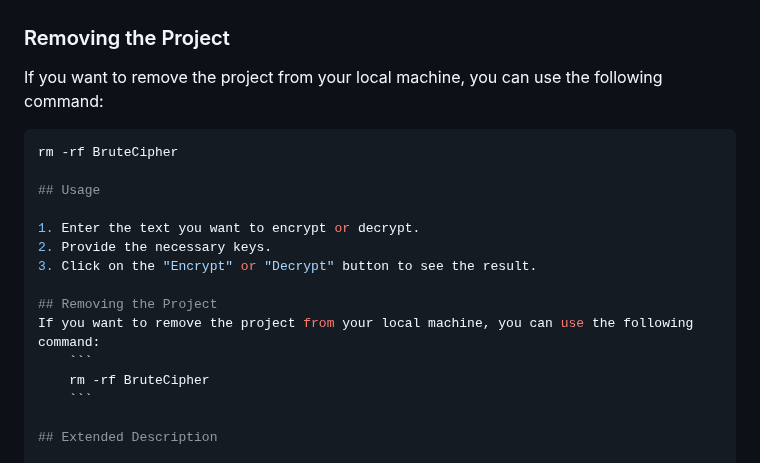
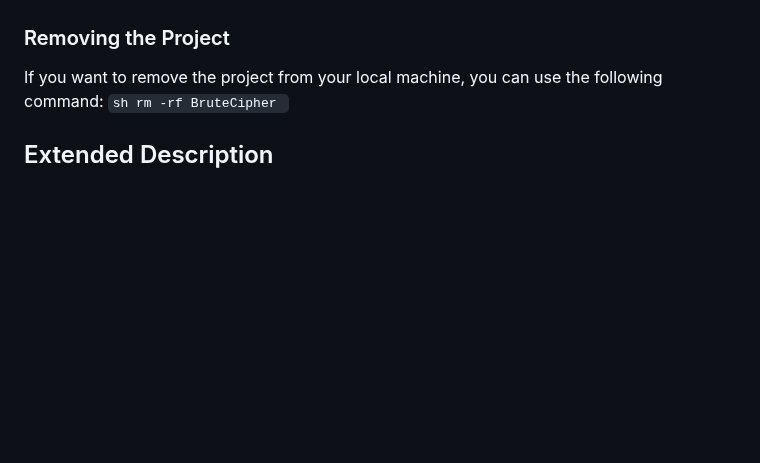
Before and after one commit to dogukansahil/AdvancedBruteCipher, a Markdown page: README.md, the part around one of its changes. GitHub-like rendering; blank space fills up the shorter version.

````diff
--- a/README.md
+++ b/README.md
@@ -58,18 +59,7 @@ Simply download and open the `index.html` file to begin using the tool.
 ### Removing the Project
 
 If you want to remove the project from your local machine, you can use the following command:
-```sh
-rm -rf BruteCipher
-
-## Usage
-
-1. Enter the text you want to encrypt or decrypt.
-2. Provide the necessary keys.
-3. Click on the "Encrypt" or "Decrypt" button to see the result.
-
-## Removing the Project
-If you want to remove the project from your local machine, you can use the following command:
-    ```
+    ```sh
     rm -rf BruteCipher
     ```
 
````
Also changed, not shown: other parts of README.md (+1 -0 lines).
